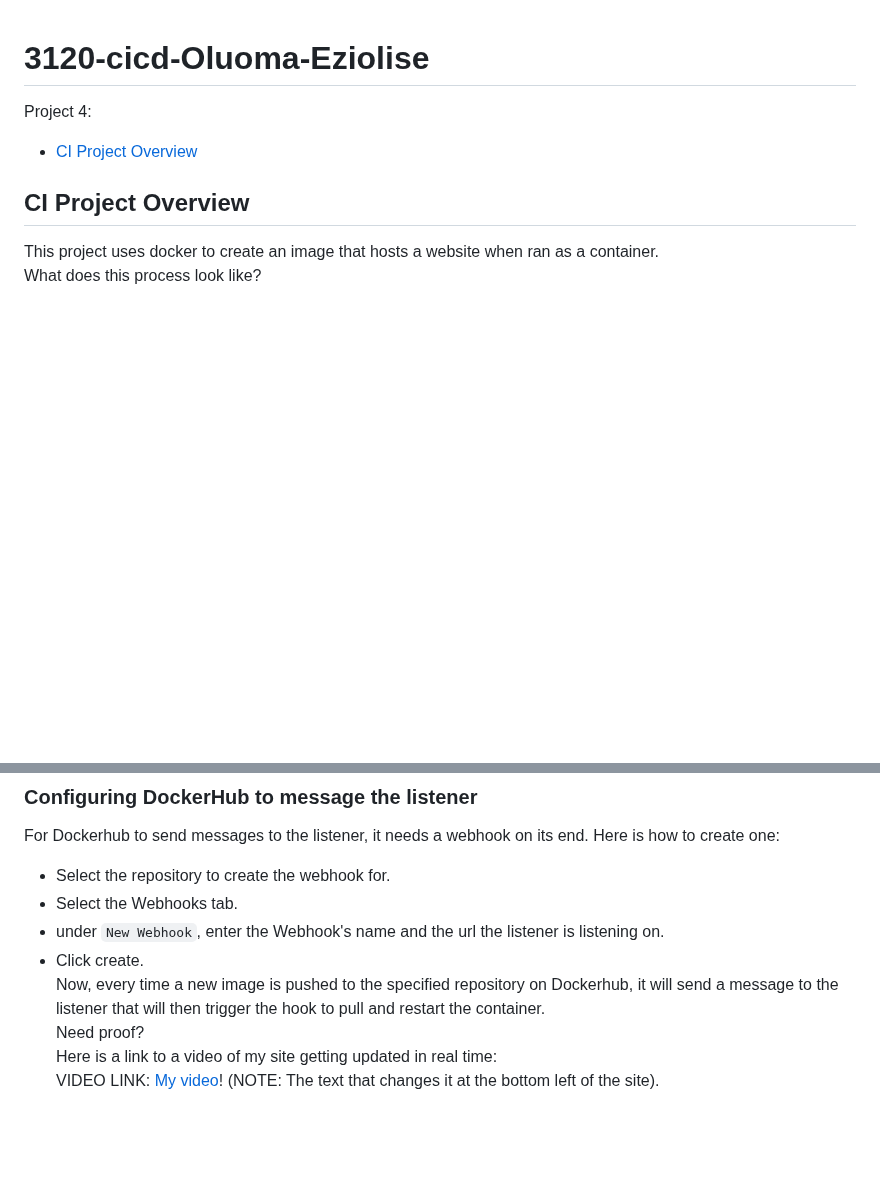
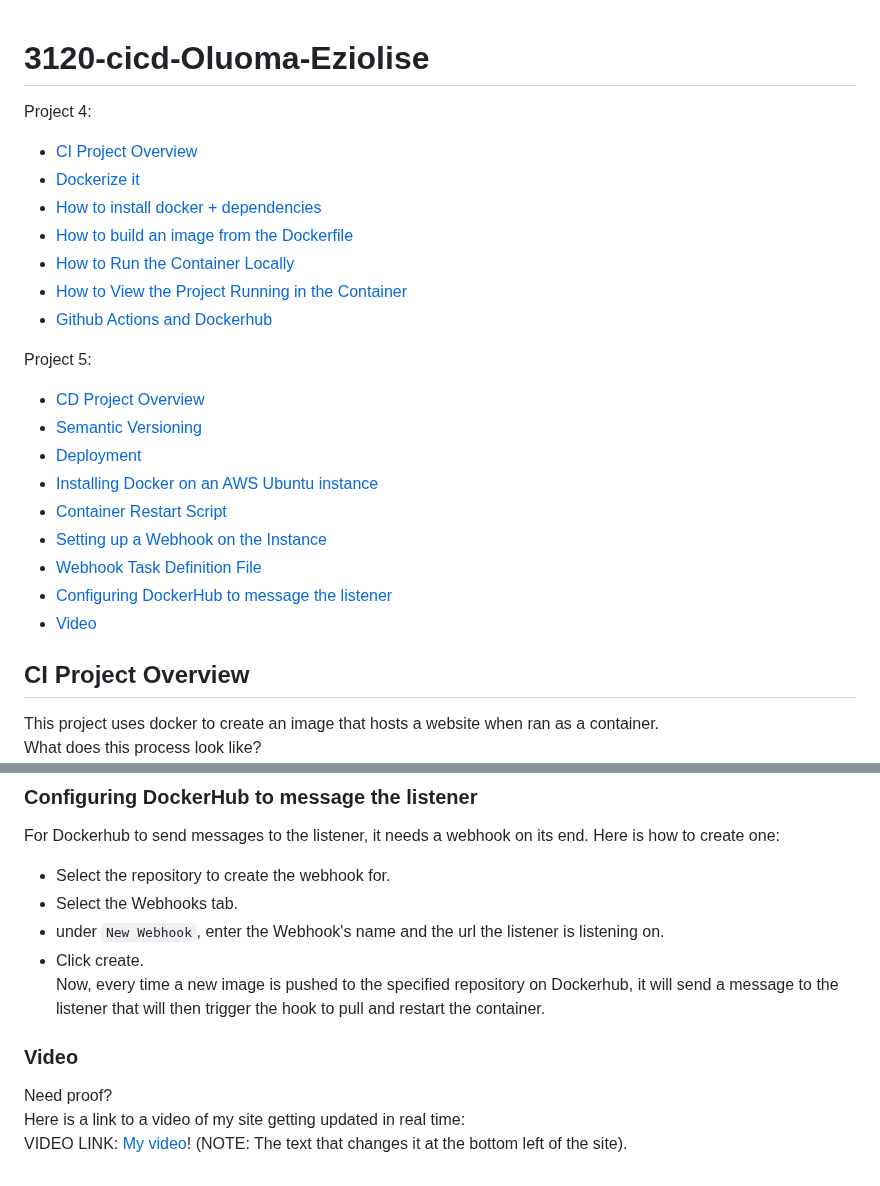
Before and after one commit to WSU-kduncan/3120-cicd-Oluoma-Eziolise, a Markdown page: README.md, 2 parts joined by grey strips. Drawn GitHub-style; blank space fills up the shorter version.

Commit message:
added glossary

```diff
--- a/README.md
+++ b/README.md
@@ -1,6 +1,23 @@
 # 3120-cicd-Oluoma-Eziolise
 Project 4:
 - [CI Project Overview](#ci-project-overview)
+- [Dockerize it](#dockerize-it)
+- [How to install docker + dependencies](#how-to-install-docker--dependencies)
+- [How to build an image from the Dockerfile](#how-to-build-an-image-from-the-dockerfile)
+- [How to Run the Container Locally](#how-to-run-the-container-locally)
+- [How to View the Project Running in the Container](#how-to-view-the-project-running-in-the-container)
+- [Github Actions and Dockerhub](#github-actions-and-dockerhub)
+
+Project 5:
+- [CD Project Overview](#cd-project-overview)
+- [Semantic Versioning](#semantic-versioning)
+- [Deployment](#deployment)
+- [Installing Docker on an AWS Ubuntu instance](#installing-docker-on-an-aws-ubuntu-instance)
+- [Container Restart Script](#container-restart-script)
+- [Setting up a Webhook on the Instance](#setting-up-a-webhook-on-the-instance)
+- [Webhook Task Definition File](#webhook-task-definition-file)
+- [Configuring DockerHub to message the listener](#configuring-dockerhub-to-message-the-listener)
+- [Video](#video)
 ## CI Project Overview
 This project uses docker to create an image that hosts a website when ran as a container.
 What does this process look like?
@@ -114,6 +131,8 @@ For Dockerhub to send messages to the listener, it needs a webhook on its end. H
 - under `New Webhook`, enter the Webhook's name and the url the listener is listening on.
 - Click create.
 Now, every time a new image is pushed to the specified repository on Dockerhub, it will send a message to the listener that will then trigger the hook to pull and restart the container.
+
+### Video
 Need proof?
 Here is a link to a video of my site getting updated in real time:
 VIDEO LINK: [My video](https://youtu.be/5xNVM8I8PSo)! (NOTE: The text that changes it at the bottom left of the site).
```
